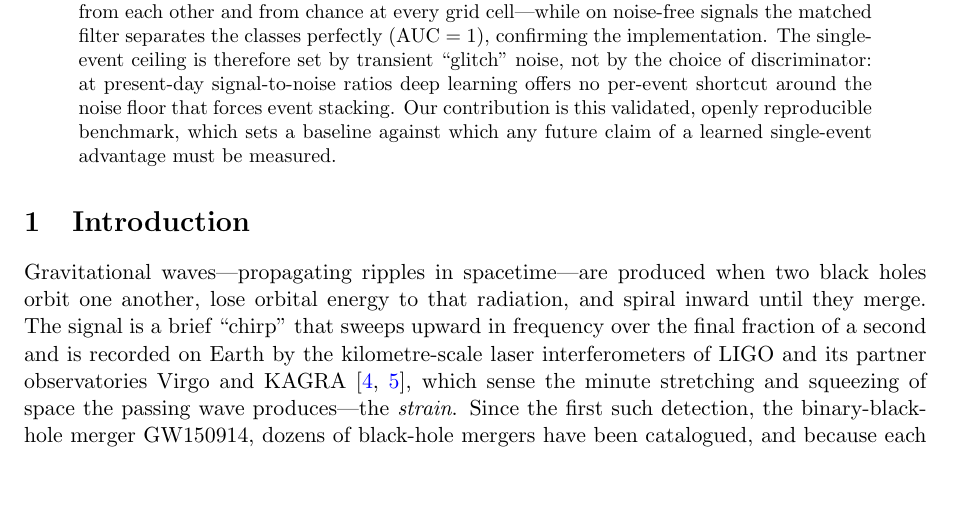
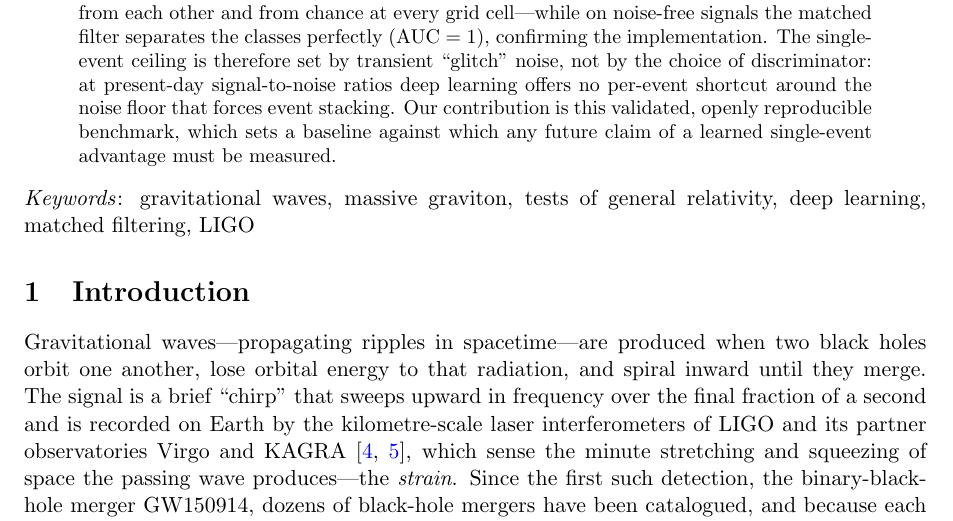
Before and after one commit to ramc77/gw-graviton-ml-benchmark, a LaTeX paper (paper.tex): part of page 1 of 13, cut so that both start at the same text, the shorter picture padded with empty space. Compiled offline with pdfLaTeX.

Commit message:
Add keywords (Physica Scripta submission prep)

```diff
--- a/paper.tex
+++ b/paper.tex
@@ -59,6 +59,9 @@ forces event stacking. Our contribution is this validated, openly
 reproducible benchmark, which sets a baseline against which any future
 claim of a learned single-event advantage must be measured.
 \end{abstract}
+
+\noindent{\it Keywords\/}: gravitational waves, massive graviton, tests of
+general relativity, deep learning, matched filtering, LIGO
 
 % =========================================================================
 \section{Introduction}\label{sec:intro}
```
Also changed, not shown: paper.pdf.
